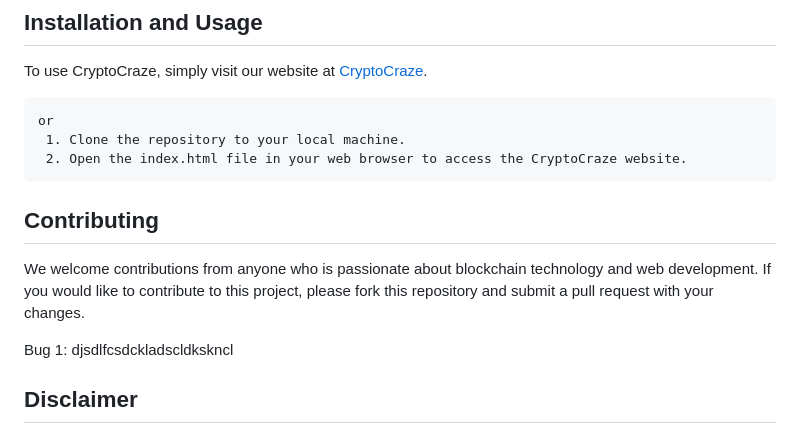
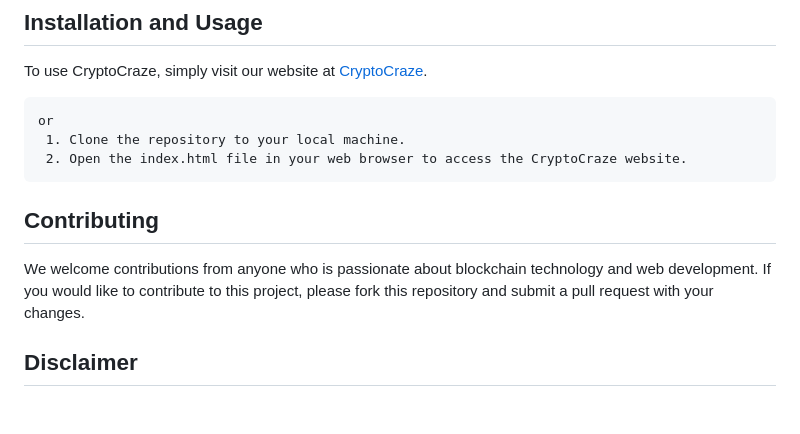
Before and after one commit to PerHac13/CryptoCraze, a Markdown page: README.md, the part around the change. Rendered like a GitHub page; blank space fills up the shorter version.

Commit message:
fixed bug

```diff
--- a/README.md
+++ b/README.md
@@ -37,12 +37,9 @@ To use CryptoCraze, simply visit our website at [CryptoCraze](https://facelift23
      1. Clone the repository to your local machine.
      2. Open the index.html file in your web browser to access the CryptoCraze website.
 
-
 ## Contributing
 
 We welcome contributions from anyone who is passionate about blockchain technology and web development. If you would like to contribute to this project, please fork this repository and submit a pull request with your changes.
-
-Bug 1: djsdlfcsdckladscldkskncl
 
 ## Disclaimer
 
```
